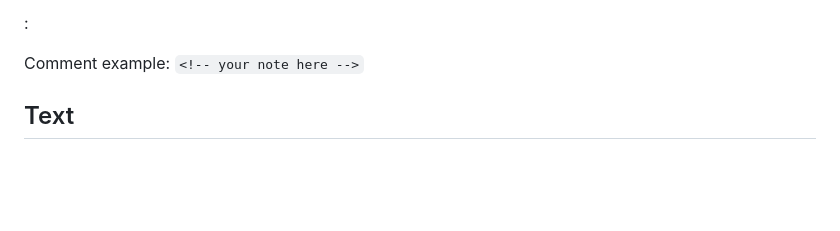
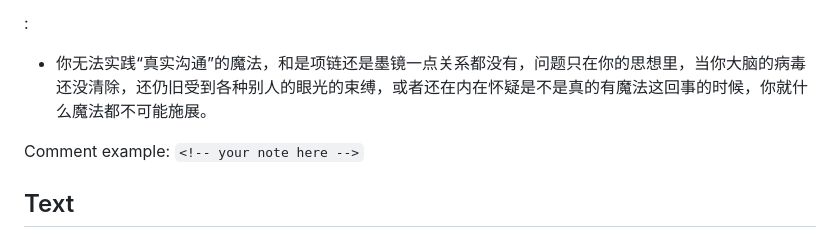
Before and after one commit to ShengNW/SnwWeb_Taisha.github.io, a Markdown page: README.md, the part around the change. Rendered like a GitHub page; blank space fills up the shorter version.

Commit message:
你无法实践“真实沟通”的魔法，和是项链还是墨镜一点关系都没有，问题只在你的思想里，当你大脑的病毒还没清除，还仍旧受到各种别人的眼光的束缚，或者还在内在怀疑是不是真的有魔法这回事的时候，你就什么魔法都不可能施展。
Updated the README to enhance clarity and coherence in the text.

```diff
--- a/README.md
+++ b/README.md
@@ -34,6 +34,7 @@
 -   无论这个人是穷还是富，是地位高还是地位低，在心灵的囚禁的状态上其实都是一样的，包括我偶尔在电视上看到的那些名人们，你也许觉得他们都拥有很多常人想不到的快乐和美好的事情，但其实他们几乎所有人的心，都被深重的黏液包围了，那些只[黏](# "在每一种“拥有的幻觉”中，你可能经历的痛苦程度和你之前在这个所有物上投入的时间和经历是直接成正比的。")液上还有无数的丝线，发往四面八方，另一端是各种各样以这些人为模仿或指导的崇拜者、拥护者和寄托者。
 
 :
+-    你无法实践“真实沟通”的魔法，和是项链还是墨镜一点关系都没有，问题只在你的思想里，当你大脑的病毒还没清除，还仍旧受到各种别人的眼光的束缚，或者还在内在怀疑是不是真的有魔法这回事的时候，你就什么魔法都不可能施展。
 
 Comment example: `<!-- your note here -->`
 
```
